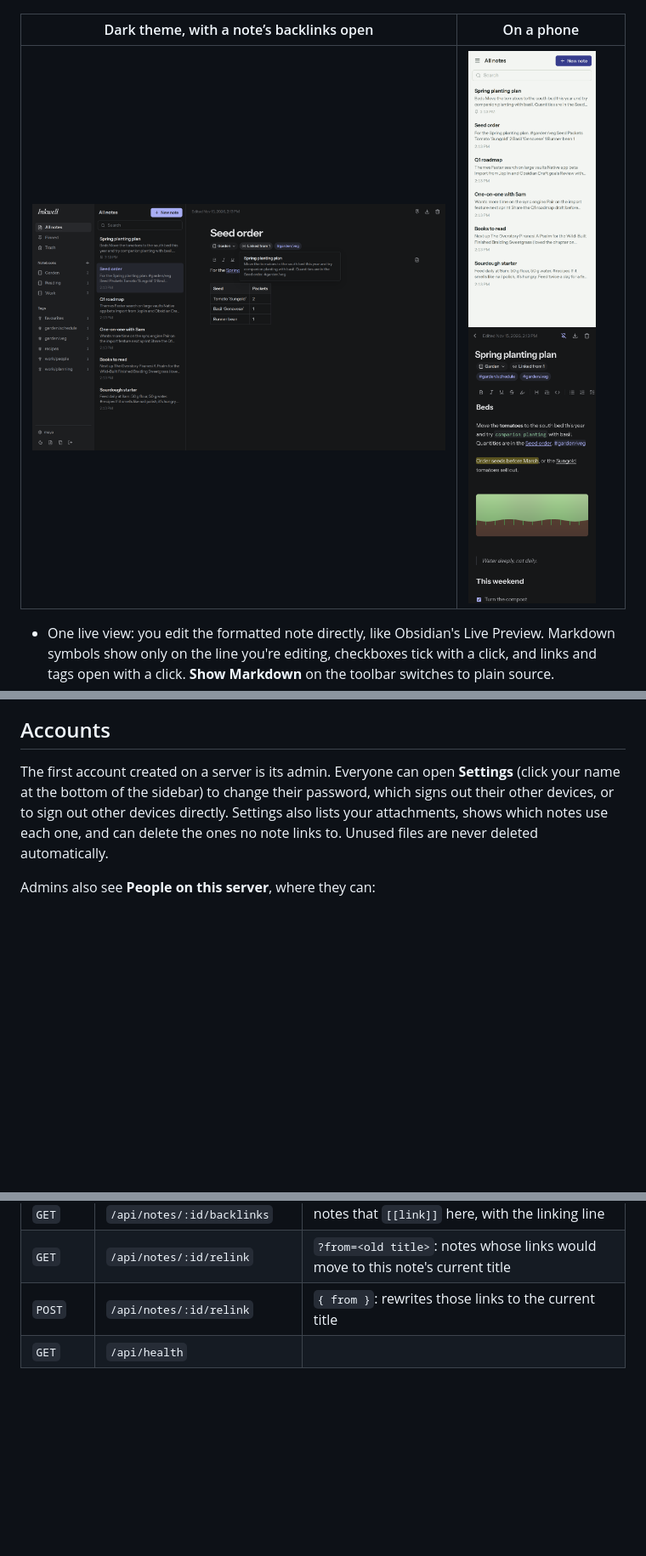
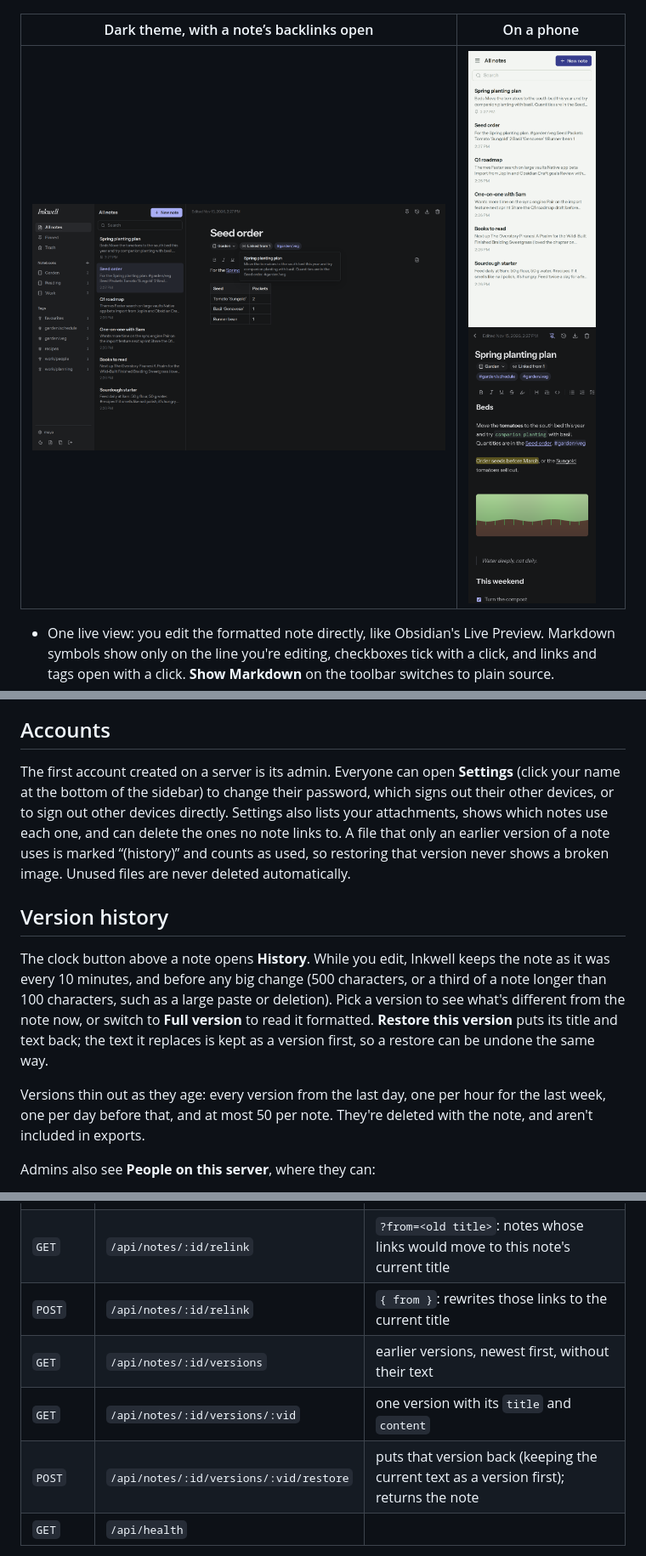
Before and after one commit to sanitydub/inkwell, a Markdown page: README.md, 3 parts joined by grey strips. Shown at 85% size. Drawn GitHub-style; pictures changed too: docs/screenshots/desktop-dark.png, docs/screenshots/mobile-list.png, docs/screenshots/mobile-note.png; blank space fills up the shorter version.

```diff
--- a/README.md
+++ b/README.md
@@ -95,7 +96,13 @@ Each line break shows as a new line, as in Obsidian; leave a blank line to start
 
 ## Accounts
 
-The first account created on a server is its admin. Everyone can open **Settings** (click your name at the bottom of the sidebar) to change their password, which signs out their other devices, or to sign out other devices directly. Settings also lists your attachments, shows which notes use each one, and can delete the ones no note links to. Unused files are never deleted automatically.
+The first account created on a server is its admin. Everyone can open **Settings** (click your name at the bottom of the sidebar) to change their password, which signs out their other devices, or to sign out other devices directly. Settings also lists your attachments, shows which notes use each one, and can delete the ones no note links to. A file that only an earlier version of a note uses is marked “(history)” and counts as used, so restoring that version never shows a broken image. Unused files are never deleted automatically.
+
+## Version history
+
+The clock button above a note opens **History**. While you edit, Inkwell keeps the note as it was every 10 minutes, and before any big change (500 characters, or a third of a note longer than 100 characters, such as a large paste or deletion). Pick a version to see what's different from the note now, or switch to **Full version** to read it formatted. **Restore this version** puts its title and text back; the text it replaces is kept as a version first, so a restore can be undone the same way.
+
+Versions thin out as they age: every version from the last day, one per hour for the last week, one per day before that, and at most 50 per note. They're deleted with the note, and aren't included in exports.
 
 Admins also see **People on this server**, where they can:
 
@@ -195,6 +202,9 @@ All endpoints take and return JSON. Authentication is a session cookie set by re
 | `GET`    | `/api/notes/:id/backlinks` | notes that `[[link]]` here, with the linking line |
 | `GET`    | `/api/notes/:id/relink` | `?from=<old title>`: notes whose links would move to this note's current title |
 | `POST`   | `/api/notes/:id/relink` | `{ from }`: rewrites those links to the current title |
+| `GET`    | `/api/notes/:id/versions` | earlier versions, newest first, without their text |
+| `GET`    | `/api/notes/:id/versions/:vid` | one version with its `title` and `content` |
+| `POST`   | `/api/notes/:id/versions/:vid/restore` | puts that version back (keeping the current text as a version first); returns the note |
 | `GET`    | `/api/health`         |                                               |
 
 Links work the same way: `[[Title]]` or `[[Title|shown text]]` in note content is indexed on save and matched to note titles ignoring case, so when you rename a note, Inkwell offers to point the links at the new title (`POST /api/notes/:id/relink`), keeping any `#heading` and display text.
```
Also changed, not shown: other parts of README.md (+3 -2 lines), docs/screenshots/desktop-light.png, 15 other files.
